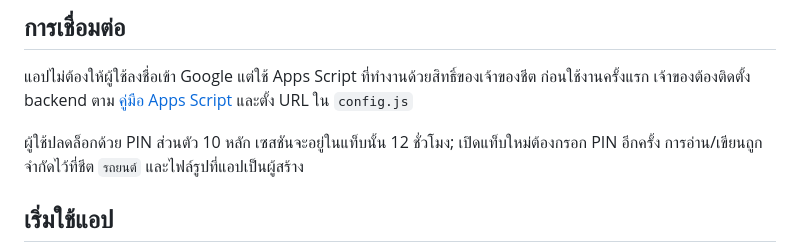
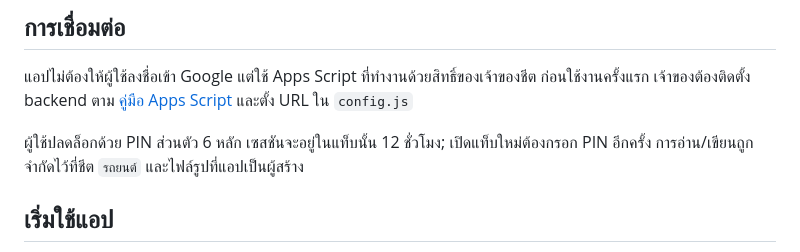
Before and after one commit to xserdevper-lab/Xswift, a Markdown page: README.md, the part around the change. GitHub-like rendering.

Commit message:
Refresh six-digit PIN app assets

```diff
--- a/README.md
+++ b/README.md
@@ -14,7 +14,7 @@
 
 แอปไม่ต้องให้ผู้ใช้ลงชื่อเข้า Google แต่ใช้ Apps Script ที่ทำงานด้วยสิทธิ์ของเจ้าของชีต ก่อนใช้งานครั้งแรก เจ้าของต้องติดตั้ง backend ตาม [คู่มือ Apps Script](apps-script/README.md) และตั้ง URL ใน `config.js`
 
-ผู้ใช้ปลดล็อกด้วย PIN ส่วนตัว 10 หลัก เซสชันจะอยู่ในแท็บนั้น 12 ชั่วโมง; เปิดแท็บใหม่ต้องกรอก PIN อีกครั้ง การอ่าน/เขียนถูกจำกัดไว้ที่ชีต `รถยนต์` และไฟล์รูปที่แอปเป็นผู้สร้าง
+ผู้ใช้ปลดล็อกด้วย PIN ส่วนตัว 6 หลัก เซสชันจะอยู่ในแท็บนั้น 12 ชั่วโมง; เปิดแท็บใหม่ต้องกรอก PIN อีกครั้ง การอ่าน/เขียนถูกจำกัดไว้ที่ชีต `รถยนต์` และไฟล์รูปที่แอปเป็นผู้สร้าง
 
 ## เริ่มใช้แอป
 
```
